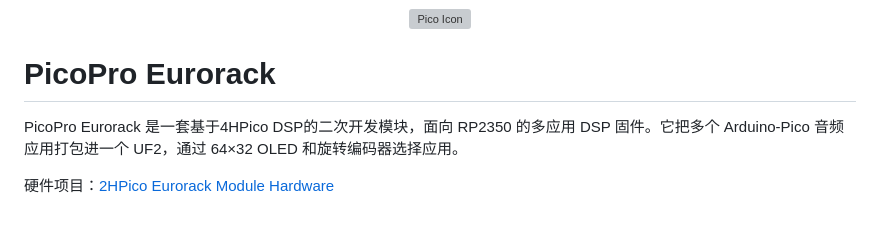
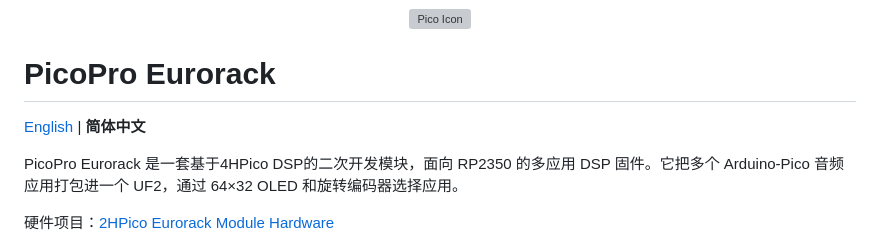
Before and after one commit to cob333/PicoPro-Eurorack, a Markdown page: README_CN.md, the part around the change. GitHub-like rendering; blank space fills up the shorter version; grey boxes are pictures that could not be loaded.

```diff
--- a/README_CN.md
+++ b/README_CN.md
@@ -3,6 +3,8 @@
 </p>
 
 # PicoPro Eurorack
+
+[English](README.md) | **简体中文**
 
 PicoPro Eurorack 是一套基于4HPico DSP的二次开发模块，面向 RP2350 的多应用 DSP 固件。它把多个 Arduino-Pico 音频应用打包进一个 UF2，通过 64×32 OLED 和旋转编码器选择应用。
 
```
Also changed, not shown: README.md (added, +207 -0 lines).
